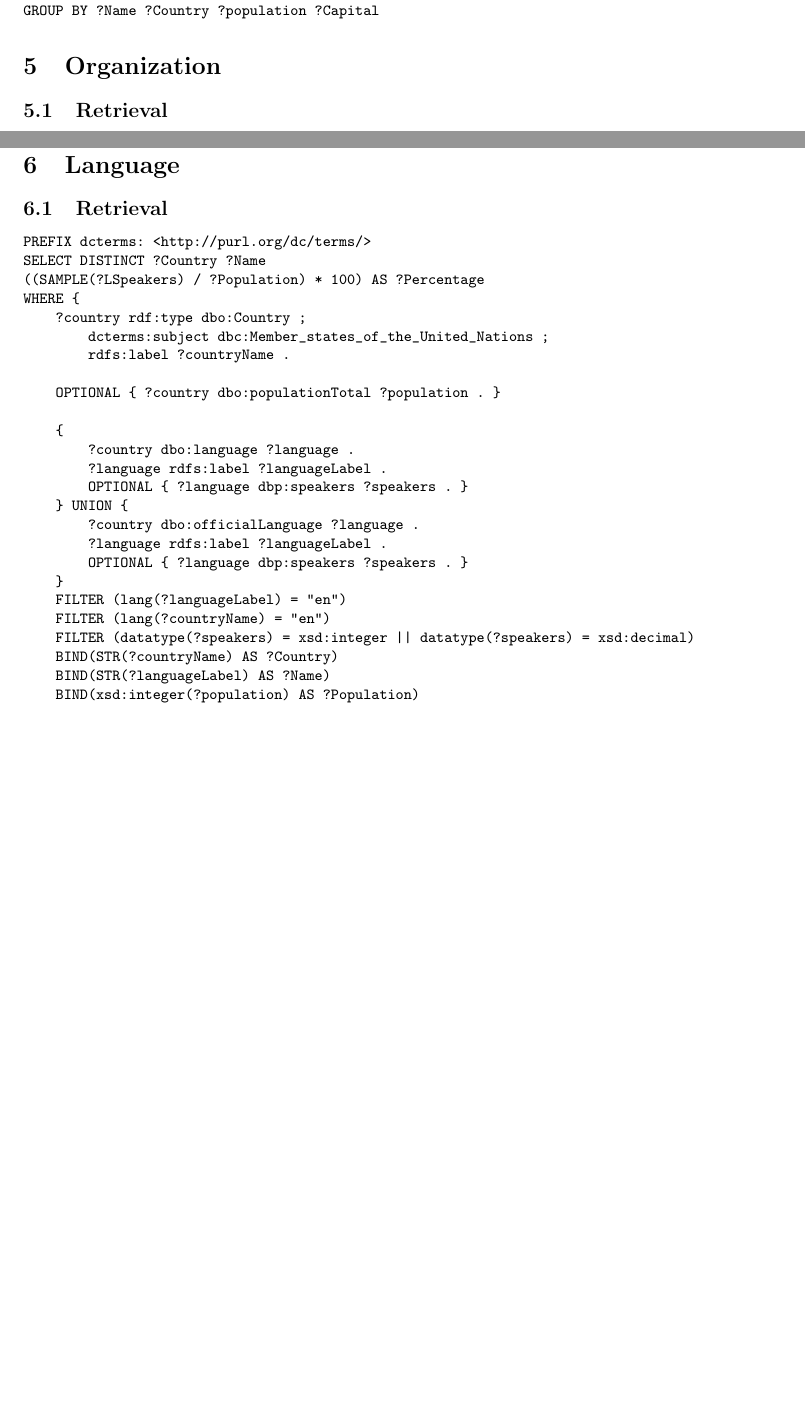
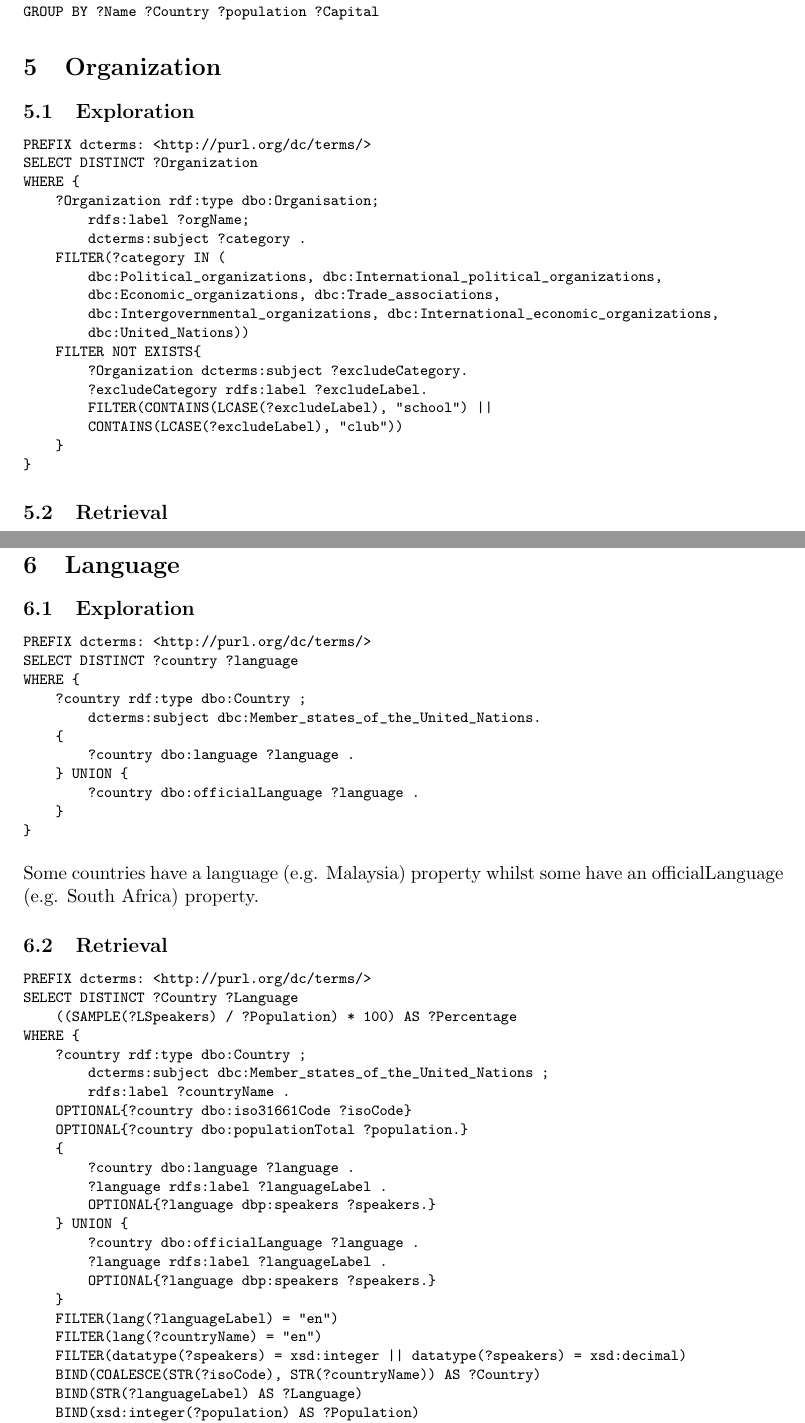
Before and after one commit to divinjacob3/COMP62421-Querying-Data-on-the-Web, a LaTeX document (LabFiles-SP/report.tex): two parts of pages 4 and 6 of 6 before the commit and two parts of pages 7 and 9 of 10 after it, joined at a grey line, cut so that both start at the same text, the shorter picture padded with empty space. The pictures show the PDF file LabFiles-SP/report.pdf that the author committed with the source.

Commit message:
more stuff

```diff
--- a/LabFiles-SP/report.tex
+++ b/LabFiles-SP/report.tex
@@ -76,13 +145,24 @@ WHERE {
 
 
 \section{Country}
+\subsection{Exploration}
+{\footnotesize\begin{verbatim}
+PREFIX dcterms: <http://purl.org/dc/terms/>
+SELECT DISTINCT
+    ?country
+WHERE {
+    ?country rdf:type dbo:Country.
+    ?country dcterms:subject dbc:Member_states_of_the_United_Nations.
+}
+\end{verbatim}}
+
 
 \subsection{Retrieval}
 {\footnotesize\begin{verbatim}
 PREFIX dcterms: <http://purl.org/dc/terms/>
 SELECT DISTINCT
     ?Name
-    ?Name AS ?Code
+    COALESCE(STR(?isoCode), ?Name) AS ?Code
     (SAMPLE(?capitalCity) AS ?Capital)
     (SAMPLE(?ProvinceValue) AS ?Province)
     (xsd:integer(COALESCE(?cPop, ?popEst, ?popCen)) AS ?Population)
@@ -91,6 +171,7 @@ WHERE {
     ?country rdf:type dbo:Country.
     ?country dcterms:subject dbc:Member_states_of_the_United_Nations.
     ?country rdfs:label ?countryN.
+    OPTIONAL{?country dbo:iso31661Code ?isoCode.}
     FILTER(lang(?countryN) = "en")
     BIND(REPLACE(?countryN, "@en", "") AS ?Name)
     FILTER(?Name != "Member states of the United Nations")
@@ -98,8 +179,11 @@ WHERE {
     OPTIONAL{?country dbp:populationEstimate ?popEst}
     OPTIONAL{?country dbp:populationCensus ?popCen}
     OPTIONAL{?country dbo:area ?cArea}
-    OPTIONAL{
+    {
         ?country dbo:capital ?capitalC.
+    } UNION {
+        ?country dbr:capital ?capitalC.
+    }
     ?capitalC rdfs:label ?capitalCN.
     FILTER(lang(?capitalCN) = "en")
     BIND(REPLACE(?capitalCN, "@en", "") AS ?capitalCity)
@@ -123,13 +195,23 @@ WHERE {
     BIND(COALESCE(?capitalSubdivision, ?Name) AS ?ProvinceValue)
 }
-GROUP BY ?Name ?cPop ?popEst ?popCen
-
+GROUP BY ?Name ?isoCode ?cPop ?popEst ?popCen
 \end{verbatim}}
 
 \section{City}
 
+\subsection{Exploration}
+{\footnotesize\begin{verbatim}
+PREFIX dcterms: <http://purl.org/dc/terms/>
+SELECT DISTINCT ?country ?city
+WHERE {
+    ?country rdf:type dbo:Country;
+        dcterms:subject dbc:Member_states_of_the_United_Nations.
+    ?city rdf:type dbo:City;
+        dbo:country ?country.
+}
+\end{verbatim}}
+
 \subsection{Retrieval}
-
 {\footnotesize\begin{verbatim}
 PREFIX dcterms: <http://purl.org/dc/terms/>
 SELECT DISTINCT ?Name ?Country SAMPLE(?ProvinceValue) AS ?Province
@@ -143,3 +226,4 @@ WHERE {
         dbo:country ?countryN;
         rdfs:label ?cityLbl.
     FILTER(lang(?countryLbl) = "en" && lang(?cityLbl) = "en")
+    BIND(COALESCE(STR(?isoCode), STR(?countryLbl)) AS ?Country)
@@ -160,12 +243,27 @@ GROUP BY ?Country ?Name ?Population
 \end{verbatim}}
 
 \section{Province}
+
+\subsection{Exploration}
+{\footnotesize\begin{verbatim}
+PREFIX dcterms: <http://purl.org/dc/terms/>
+SELECT DISTINCT ?Province
+WHERE {
+    ?Province a dbo:AdministrativeRegion .
+    FILTER NOT EXISTS {
+        ?Province a dbo:ClericalAdministrativeRegion .
+    }
+}
+\end{verbatim}
+}
+
+
 \subsection{Retrieval}
 {\footnotesize\begin{verbatim}
 PREFIX dcterms: <http://purl.org/dc/terms/>
 SELECT DISTINCT ?Name ?Country xsd:integer(?population) AS ?Population
     xsd:integer(SAMPLE(?totalArea) / 1000) AS ?Area ?Capital ?Name AS ?CapProv
 WHERE {
-    ?countryP rdf:type dbo:Country ;
-        dcterms:subject dbc:Member_states_of_the_United_Nations ;
-        rdfs:label ?countryName .
+    ?countryP rdf:type dbo:Country;
+        dcterms:subject dbc:Member_states_of_the_United_Nations;
+        rdfs:label ?countryName.
@@ -171,0 +273,2 @@ WHERE {
+        rdfs:label ?regionName.
+    FILTER NOT EXISTS {
@@ -172,3 +280,6 @@ WHERE {
+        ?capitalCity rdfs:label ?capitalLabel.
+        FILTER(lang(?capitalLabel) = "en")}
+    OPTIONAL{?region dbo:largestCity ?largestCity.
+        ?largestCity rdfs:label ?largestCityLabel.
+        FILTER(lang(?largestCityLabel) = "en")}
 
-    ?region a dbo:AdministrativeRegion ;
-        dbo:country ?countryP ;
@@ -182,16 +286,5 @@ WHERE {
-    OPTIONAL { ?region dbo:areaTotal ?totalArea }
-    OPTIONAL { ?region dbo:populationTotal ?population }
-
-    OPTIONAL{ ?region dbo:capital ?capitalCity .
-        ?capitalCity rdfs:label ?capitalLabel .
-        FILTER (lang(?capitalLabel) = "en")}
-    OPTIONAL { ?region dbo:largestCity ?largestCity .
-        ?largestCity rdfs:label ?largestCityLabel .
-        FILTER (lang(?largestCityLabel) = "en") }
-
-    FILTER (lang(?countryName) = "en" && lang(?regionName) = "en")
-
-    BIND(STR(?countryName) AS ?Country)
+    FILTER(lang(?countryName) = "en" && lang(?regionName) = "en")
+    BIND(COALESCE(STR(?isoCode), STR(?countryName)) AS ?Country)
     BIND(STR(?regionName) AS ?Name)
     BIND(COALESCE(STR(?capitalLabel), STR(?largestCityLabel)) AS ?Capital)
 }
@@ -199,6 +292,29 @@ GROUP BY ?Name ?Country ?population ?Capital
 \end{verbatim}}
 
 \section{Organization}
+
+\subsection{Exploration}
+{\footnotesize\begin{verbatim}
+PREFIX dcterms: <http://purl.org/dc/terms/>
+SELECT DISTINCT ?Organization
+WHERE {
+    ?Organization rdf:type dbo:Organisation;
+        rdfs:label ?orgName;
+        dcterms:subject ?category .
+    FILTER(?category IN (
+        dbc:Political_organizations, dbc:International_political_organizations,
+        dbc:Economic_organizations, dbc:Trade_associations,
+        dbc:Intergovernmental_organizations, dbc:International_economic_organizations,
+        dbc:United_Nations))
+    FILTER NOT EXISTS{
+        ?Organization dcterms:subject ?excludeCategory.
+        ?excludeCategory rdfs:label ?excludeLabel.
+        FILTER(CONTAINS(LCASE(?excludeLabel), "school") ||
+        CONTAINS(LCASE(?excludeLabel), "club"))
+    }
+}
+\end{verbatim}}
+
 
 \subsection{Retrieval}
 {\footnotesize\begin{verbatim}
@@ -218,24 +334,25 @@ WHERE {
     FILTER NOT EXISTS{
         ?org dcterms:subject ?excludeCategory .
         ?excludeCategory rdfs:label ?excludeLabel .
-        FILTER (CONTAINS(LCASE(?excludeLabel), "school") ||
+        FILTER(CONTAINS(LCASE(?excludeLabel), "school") ||
             CONTAINS(LCASE(?excludeLabel), "club"))}
-    OPTIONAL { ?org dbp:abbreviation ?abbreviation . }
-    OPTIONAL { ?org dbp:nickname ?nickname . }
-    OPTIONAL { ?org dbp:establishedDate ?establishedDate. }
+    OPTIONAL{?org dbp:abbreviation ?abbreviation.}
+    OPTIONAL{?org dbp:nickname ?nickname.}
+    OPTIONAL{?org dbp:establishedDate ?establishedDate. }
     OPTIONAL {?org dbp:formation ?formation .}
-    OPTIONAL { ?org dbo:foundingYear ?established . }
-    OPTIONAL { ?org dbo:headquarter ?hq .
-        OPTIONAL {
+    OPTIONAL{?org dbo:foundingYear ?established.}
+    OPTIONAL{?org dbo:headquarter ?hq .
+        OPTIONAL{
             ?hq rdf:type dbo:City .
-            ?hq rdfs:label ?hqLabel . FILTER (lang(?hqLabel) = "en")
-            OPTIONAL { ?hq dbo:country ?hqCountry .
+            ?hq rdfs:label ?hqLabel . FILTER(lang(?hqLabel) = "en")
+            OPTIONAL{?hq dbo:country ?hqCountry .
                 ?hqCountry rdfs:label ?hqCountryName .
-                FILTER (lang(?hqCountryName) = "en") }
-            OPTIONAL { ?hq dbo:subdivision ?hqRegion .
+                OPTIONAL{?hqCountry dbo:iso31661Code ?isoCode}
+                FILTER(lang(?hqCountryName) = "en") }
+            OPTIONAL{?hq dbo:subdivision ?hqRegion .
                 ?hqRegion rdfs:label ?hqRegionName .
-                FILTER (lang(?hqRegionName) = "en") }
-            OPTIONAL { ?hq rdfs:label ?hqCityName .
-                FILTER (lang(?hqCityName) = "en") }}
+                FILTER(lang(?hqRegionName) = "en") }
+            OPTIONAL{?hq rdfs:label ?hqCityName .
+                FILTER(lang(?hqCityName) = "en") }}
         OPTIONAL {
             ?hq rdf:type dbo:Country .
@@ -242,11 +360,11 @@ WHERE {
             ?hq rdfs:label ?hqCountryName .
-            FILTER (lang(?hqCountryName) = "en")}}
-    FILTER (lang(?orgName) = "en")
+            FILTER(lang(?hqCountryName) = "en")}}
+    FILTER(lang(?orgName) = "en")
     BIND(STR(?orgName) AS ?Name)
     BIND(COALESCE(STR(?abbreviation), STR(?nickname)) AS ?Abbreviation)
     BIND(COALESCE(STR(?hqCityName)) AS ?HQCity)
     BIND(COALESCE(STR(?hqRegionName)) AS ?HQProvince)
-    BIND(COALESCE(STR(?hqCountryName), STR(?hqLabel)) AS ?HQCountry)
+    BIND(COALESCE(STR(?isoCode), STR(?hqCountryName), STR(?hqLabel)) AS ?HQCountry)
     BIND(COALESCE(STR(?establishedDate), STR(?formation), STR(?established)) AS ?Established)
 }
 GROUP BY ?Name ?Abbreviation
@@ -254,33 +372,49 @@ GROUP BY ?Name ?Abbreviation
 
 \newpage
 \section{Language}
+\subsection{Exploration}
+{\footnotesize\begin{verbatim}
+PREFIX dcterms: <http://purl.org/dc/terms/>
+SELECT DISTINCT ?country ?language
+WHERE {
+    ?country rdf:type dbo:Country ;
+        dcterms:subject dbc:Member_states_of_the_United_Nations.
+    {
+        ?country dbo:language ?language .
+    } UNION {
+        ?country dbo:officialLanguage ?language .
+    }
+}
+\end{verbatim}}
+
+Some countries have a language (e.g. Malaysia) property whilst some have an officialLanguage (e.g. South Africa) property.
+
 
 \subsection{Retrieval}
 {\footnotesize\begin{verbatim}
 PREFIX dcterms: <http://purl.org/dc/terms/>
-SELECT DISTINCT ?Country ?Name
+SELECT DISTINCT ?Country ?Language
     ((SAMPLE(?LSpeakers) / ?Population) * 100) AS ?Percentage
 WHERE {
     ?country rdf:type dbo:Country ;
         dcterms:subject dbc:Member_states_of_the_United_Nations ;
         rdfs:label ?countryName .
-
-    OPTIONAL { ?country dbo:populationTotal ?population . }
-
+    OPTIONAL{?country dbo:iso31661Code ?isoCode}
+    OPTIONAL{?country dbo:populationTotal ?population.}
     {
         ?country dbo:language ?language .
         ?language rdfs:label ?languageLabel .
-        OPTIONAL { ?language dbp:speakers ?speakers . }
+        OPTIONAL{?language dbp:speakers ?speakers.}
     } UNION {
         ?country dbo:officialLanguage ?language .
         ?language rdfs:label ?languageLabel .
-        OPTIONAL { ?language dbp:speakers ?speakers . }
+        OPTIONAL{?language dbp:speakers ?speakers.}
     }
-    FILTER (lang(?languageLabel) = "en")
-    FILTER (lang(?countryName) = "en")
-    FILTER (datatype(?speakers) = xsd:integer || datatype(?speakers) = xsd:decimal)
-    BIND(STR(?countryName) AS ?Country)
-    BIND(STR(?languageLabel) AS ?Name)
+    FILTER(lang(?languageLabel) = "en")
+    FILTER(lang(?countryName) = "en")
+    FILTER(datatype(?speakers) = xsd:integer || datatype(?speakers) = xsd:decimal)
+    BIND(COALESCE(STR(?isoCode), STR(?countryName)) AS ?Country)
+    BIND(STR(?languageLabel) AS ?Language)
     BIND(xsd:integer(?population) AS ?Population)
     BIND(xsd:integer(?speakers) AS ?LSpeakers)
 }
```
Also changed, not shown: LabFiles-SP/report.pdf, LabFiles-SP/report.tex (129 more changed lines), 7 other files. Lines whose indentation alone changed are shown as unchanged.
